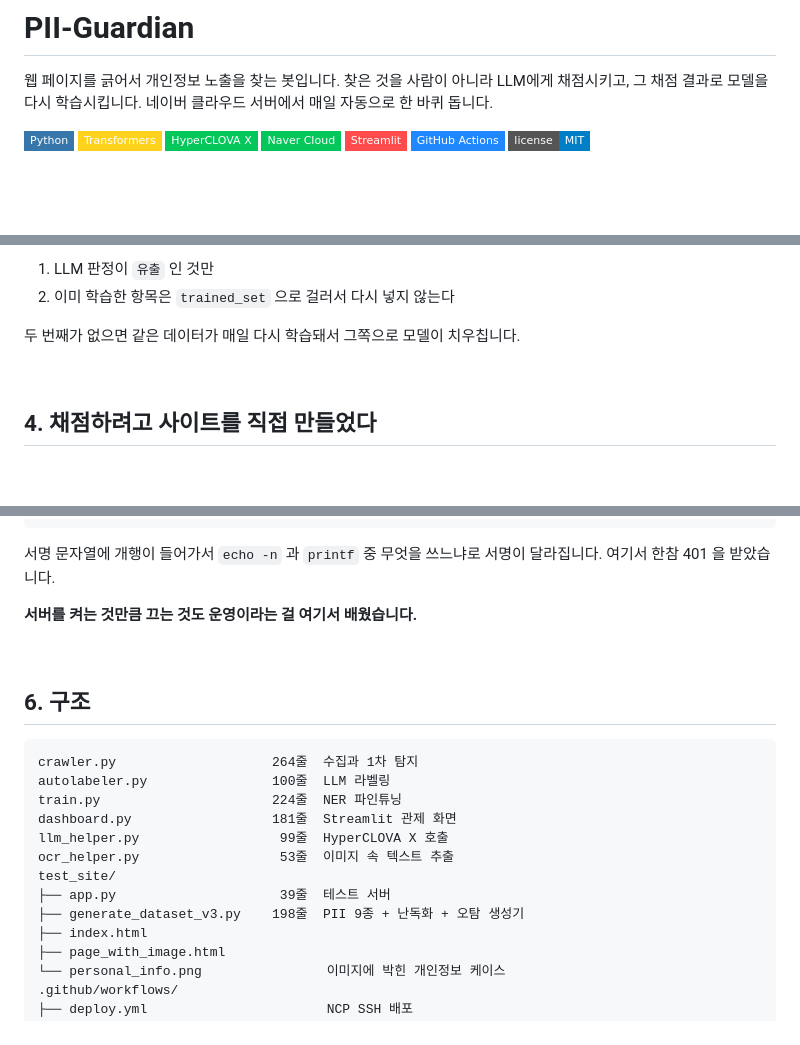
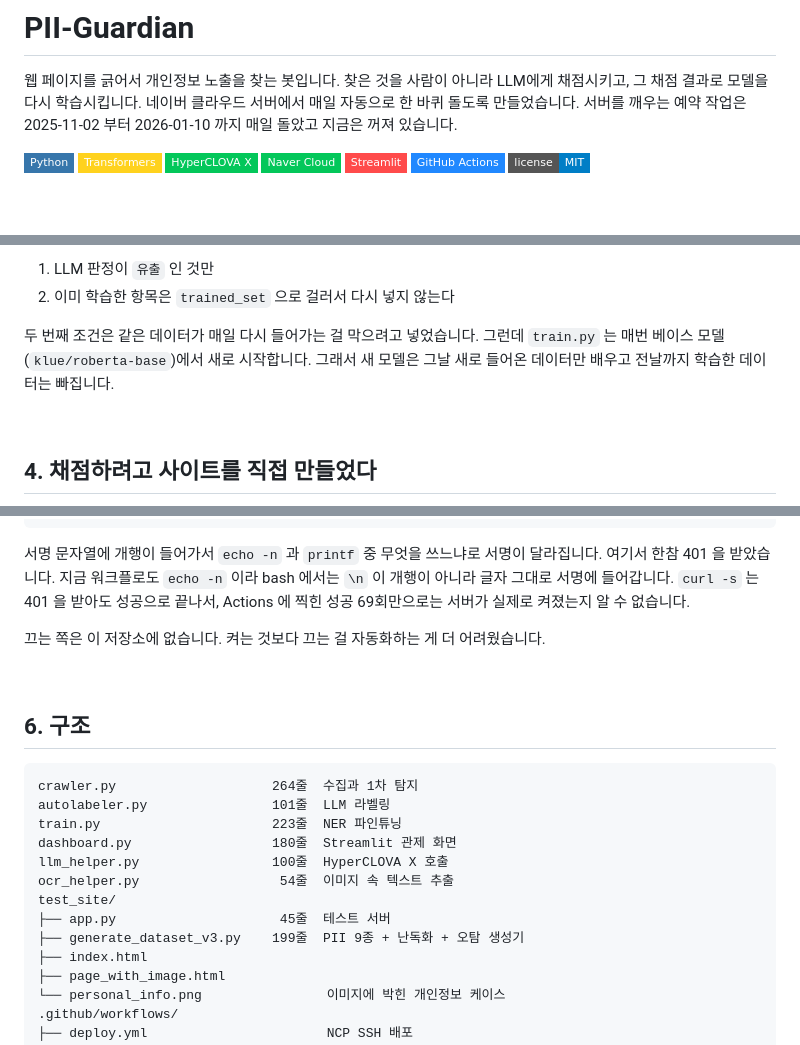
Before and after one commit to jihun-moon/PII-Guardian, a Markdown page: README.md, 3 parts joined by grey strips. Drawn GitHub-style; badges without logos; blank space fills up the shorter version.

Commit message:
README 를 지금 워크플로와 train.py 에 맞췄다
- 매일 한 바퀴 돈다고 현재형으로 적혀 있었다. 서버를 깨우는 워크플로는
  2025-11-02 ~ 2026-01-10(KST) 70회 돌았고 지금은 GitHub 가 비활성으로 꺼 두었다
- deploy.yml 은 f86a618(08-22)에서 수동 실행으로 바뀌었는데 소제목은 푸시 배포였다
- 재학습 설명이 코드와 달랐다. train.py 는 매번 klue/roberta-base 에서 새로 시작해서
  전날까지 배운 데이터가 다음 모델에 남지 않는다. 한계 목록에도 넣었다
- 서명 문자열을 echo -n 으로 만들어서 \n 이 글자 그대로 들어간다. curl -s 는 401 에도
  0 으로 끝나서 성공 69회가 서버가 켜졌다는 증거가 못 된다
- 서버를 끄는 코드는 저장소에 없다. 굵은 교훈 문장을 그 사실로 바꿨다
- 파일 줄 수를 d6de6c3 이후 값으로 다시 셌다 (GitHub 화면 기준)

````diff
--- a/README.md
+++ b/README.md
@@ -2,7 +2,8 @@
 
 웹 페이지를 긁어서 개인정보 노출을 찾는 봇입니다.
 찾은 것을 사람이 아니라 LLM에게 채점시키고, 그 채점 결과로 모델을 다시 학습시킵니다.
-네이버 클라우드 서버에서 매일 자동으로 한 바퀴 돕니다.
+네이버 클라우드 서버에서 매일 자동으로 한 바퀴 돌도록 만들었습니다.
+서버를 깨우는 예약 작업은 2025-11-02 부터 2026-01-10 까지 매일 돌았고 지금은 꺼져 있습니다.
 
 <p>
   <img src="https://img.shields.io/badge/Python-3776AB?style=flat-square&logo=python&logoColor=white"/>
@@ -91,7 +92,8 @@ label_list = ['O', 'B-PII', 'I-PII']
 1. LLM 판정이 `유출` 인 것만
 2. 이미 학습한 항목은 `trained_set` 으로 걸러서 다시 넣지 않는다
 
-두 번째가 없으면 같은 데이터가 매일 다시 학습돼서 그쪽으로 모델이 치우칩니다.
+두 번째 조건은 같은 데이터가 매일 다시 들어가는 걸 막으려고 넣었습니다.
+그런데 `train.py` 는 매번 베이스 모델(`klue/roberta-base`)에서 새로 시작합니다. 그래서 새 모델은 그날 새로 들어온 데이터만 배우고 전날까지 학습한 데이터는 빠집니다.
 
 <br/>
 
@@ -167,8 +171,9 @@ curl -s -X GET \
 
 서명 문자열에 개행이 들어가서 `echo -n` 과 `printf` 중 무엇을 쓰느냐로 서명이 달라집니다.
 여기서 한참 401 을 받았습니다.
+지금 워크플로도 `echo -n` 이라 bash 에서는 `\n` 이 개행이 아니라 글자 그대로 서명에 들어갑니다. `curl -s` 는 401 을 받아도 성공으로 끝나서, Actions 에 찍힌 성공 69회만으로는 서버가 실제로 켜졌는지 알 수 없습니다.
 
-**서버를 켜는 것만큼 끄는 것도 운영이라는 걸 여기서 배웠습니다.**
+끄는 쪽은 이 저장소에 없습니다. 켜는 것보다 끄는 걸 자동화하는 게 더 어려웠습니다.
 
 <br/>
 
@@ -176,14 +181,14 @@ curl -s -X GET \
 
 ```
 crawler.py                    264줄  수집과 1차 탐지
-autolabeler.py                100줄  LLM 라벨링
-train.py                      224줄  NER 파인튜닝
-dashboard.py                  181줄  Streamlit 관제 화면
-llm_helper.py                  99줄  HyperCLOVA X 호출
-ocr_helper.py                  53줄  이미지 속 텍스트 추출
+autolabeler.py                101줄  LLM 라벨링
+train.py                      223줄  NER 파인튜닝
+dashboard.py                  180줄  Streamlit 관제 화면
+llm_helper.py                 100줄  HyperCLOVA X 호출
+ocr_helper.py                  54줄  이미지 속 텍스트 추출
 test_site/
-├── app.py                     39줄  테스트 서버
-├── generate_dataset_v3.py    198줄  PII 9종 + 난독화 + 오탐 생성기
+├── app.py                     45줄  테스트 서버
+├── generate_dataset_v3.py    199줄  PII 9종 + 난독화 + 오탐 생성기
 ├── index.html
 ├── page_with_image.html
 └── personal_info.png                이미지에 박힌 개인정보 케이스
````
Also changed, not shown: other parts of README.md (+4 -1 lines).
